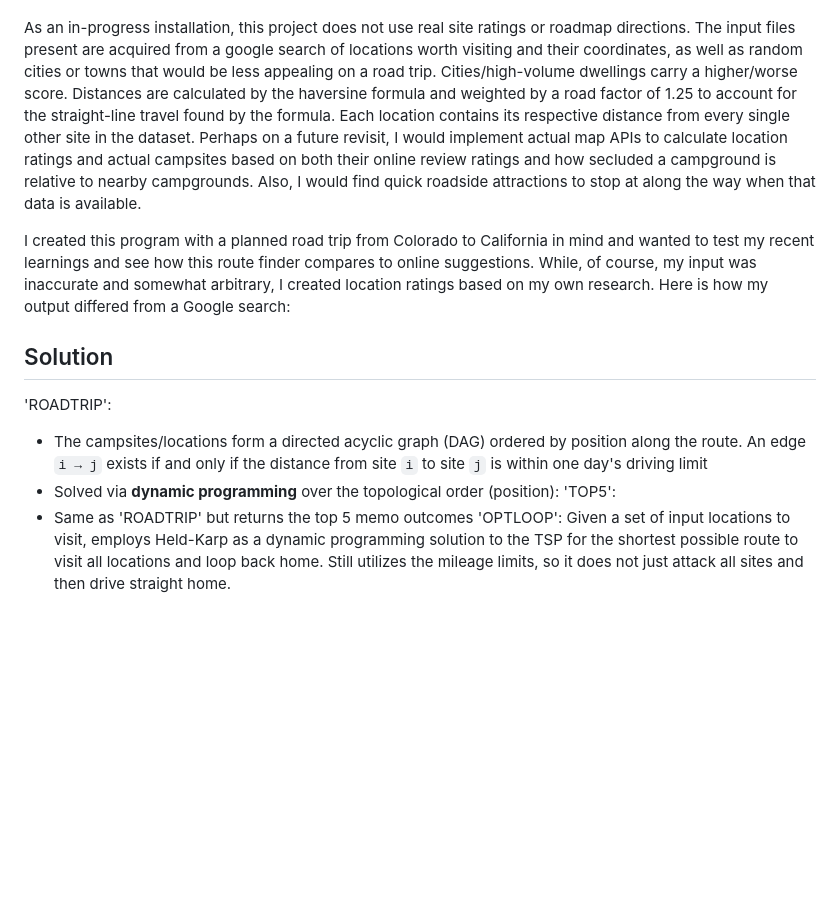
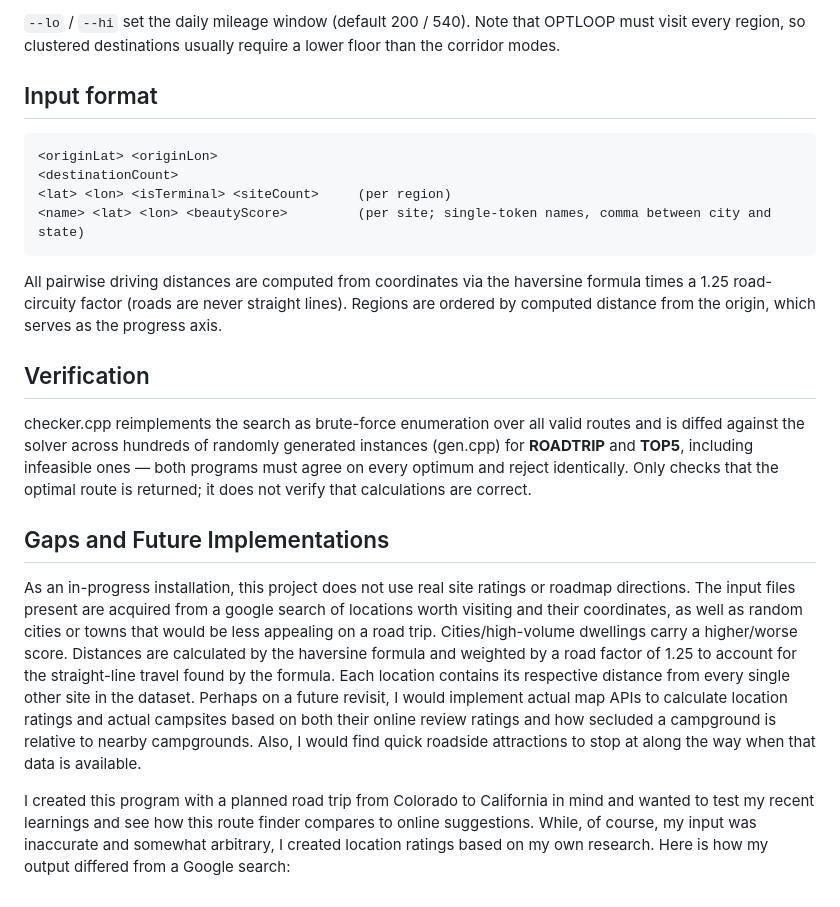
Before and after one commit to robotmaxa/roadtrippin, a Markdown page: README.md, the part around one of its changes. Rendered like a GitHub page; blank space fills up the shorter version.

````diff
--- a/README.md
+++ b/README.md
@@ -23,11 +47,18 @@ A passion project for further exploration of dynamic programming by implementing
+`--lo` / `--hi` set the daily mileage window (default 200 / 540). Note that OPTLOOP must visit every region, so clustered destinations usually require a lower floor than the corridor modes.
+
+## Input format
+```
+<originLat> <originLon>
+<destinationCount>
+<lat> <lon> <isTerminal> <siteCount>     (per region)
+<name> <lat> <lon> <beautyScore>         (per site; single-token names, comma between city and state)
+```
+All pairwise driving distances are computed from coordinates via the haversine formula times a 1.25 road-circuity factor (roads are never straight lines). Regions are ordered by computed distance from the origin, which serves as the progress axis.
+
+## Verification
+checker.cpp reimplements the search as brute-force enumeration over all valid routes and is diffed against the solver across hundreds of randomly generated instances (gen.cpp) for **ROADTRIP** and **TOP5**, including infeasible ones — both programs must agree on every optimum and reject identically. Only checks that the optimal route is returned; it does not verify that calculations are correct.
+
+## Gaps and Future Implementations
 As an in-progress installation, this project does not use real site ratings or roadmap directions. The input files present are acquired from a google search of locations worth visiting and their coordinates, as well as random cities or towns that would be less appealing on a road trip. Cities/high-volume dwellings carry a higher/worse score. Distances are calculated by the haversine formula and weighted by a road factor of 1.25 to account for the straight-line travel found by the formula. Each location contains its respective distance from every single other site in the dataset. Perhaps on a future revisit, I would implement actual map APIs to calculate location ratings and actual campsites based on both their online review ratings and how secluded a campground is relative to nearby campgrounds. Also, I would find quick roadside attractions to stop at along the way when that data is available.
 
 I created this program with a planned road trip from Colorado to California in mind and wanted to test my recent learnings and see how this route finder compares to online suggestions. While, of course, my input was inaccurate and somewhat arbitrary, I created location ratings based on my own research. Here is how my output differed from a Google search:
-
-## Solution
-'ROADTRIP':
-- The campsites/locations form a directed acyclic graph (DAG) ordered by position along the route. An edge `i → j` exists if and only if the distance from site `i` to site `j` is within one day's driving limit
-- Solved via **dynamic programming** over the topological order (position):
-'TOP5':
--  Same as 'ROADTRIP' but returns the top 5 memo outcomes
-'OPTLOOP': Given a set of input locations to visit, employs Held-Karp as a dynamic programming solution to the TSP for the shortest possible route to visit all locations and loop back home. Still utilizes the mileage limits, so it does not just attack all sites and then drive straight home.
````
Also changed, not shown: other parts of README.md (+37 -13 lines).
